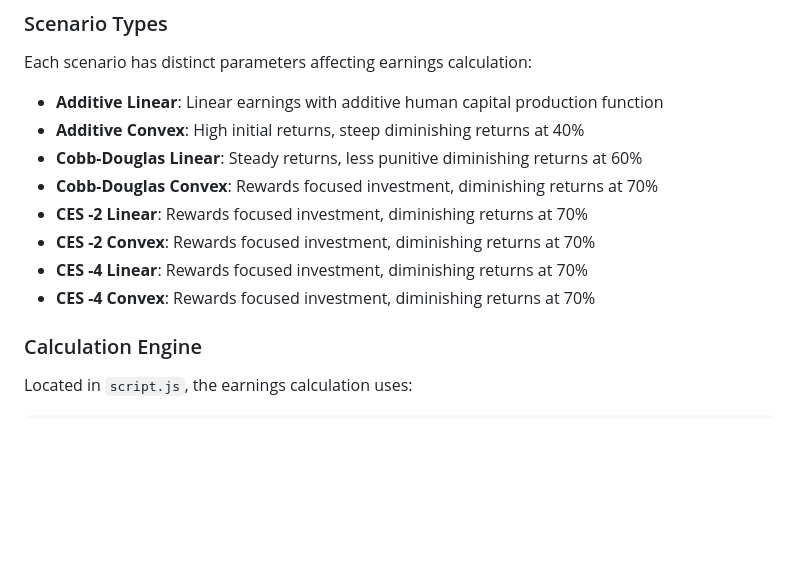
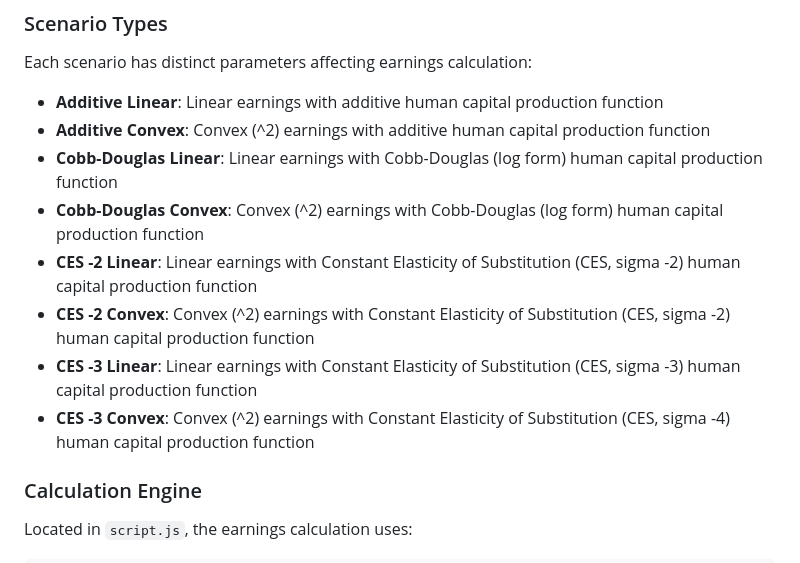
Before and after one commit to edwinlock/resource-allocation-tool, a Markdown page: README.md, the part around the change. GitHub-like rendering; blank space fills up the shorter version.

```diff
--- a/README.md
+++ b/README.md
@@ -37,13 +37,13 @@ This is a client-side web application built with vanilla HTML, CSS, and JavaScri
 Each scenario has distinct parameters affecting earnings calculation:
 
 - **Additive Linear**: Linear earnings with additive human capital production function
-- **Additive Convex**: High initial returns, steep diminishing returns at 40%
-- **Cobb-Douglas Linear**: Steady returns, less punitive diminishing returns at 60%
-- **Cobb-Douglas Convex**: Rewards focused investment, diminishing returns at 70%
-- **CES -2 Linear**: Rewards focused investment, diminishing returns at 70%
-- **CES -2 Convex**: Rewards focused investment, diminishing returns at 70%
-- **CES -4 Linear**: Rewards focused investment, diminishing returns at 70%
-- **CES -4 Convex**: Rewards focused investment, diminishing returns at 70%
+- **Additive Convex**: Convex (^2) earnings with additive human capital production function
+- **Cobb-Douglas Linear**: Linear earnings with Cobb-Douglas (log form) human capital production function
+- **Cobb-Douglas Convex**: Convex (^2) earnings with Cobb-Douglas (log form) human capital production function
+- **CES -2 Linear**: Linear earnings with Constant Elasticity of Substitution (CES, sigma -2) human capital production function
+- **CES -2 Convex**: Convex (^2) earnings with Constant Elasticity of Substitution (CES, sigma -2) human capital production function
+- **CES -3 Linear**: Linear earnings with Constant Elasticity of Substitution (CES, sigma -3) human capital production function
+- **CES -3 Convex**: Convex (^2) earnings with Constant Elasticity of Substitution (CES, sigma -4) human capital production function
 
 
 
```
